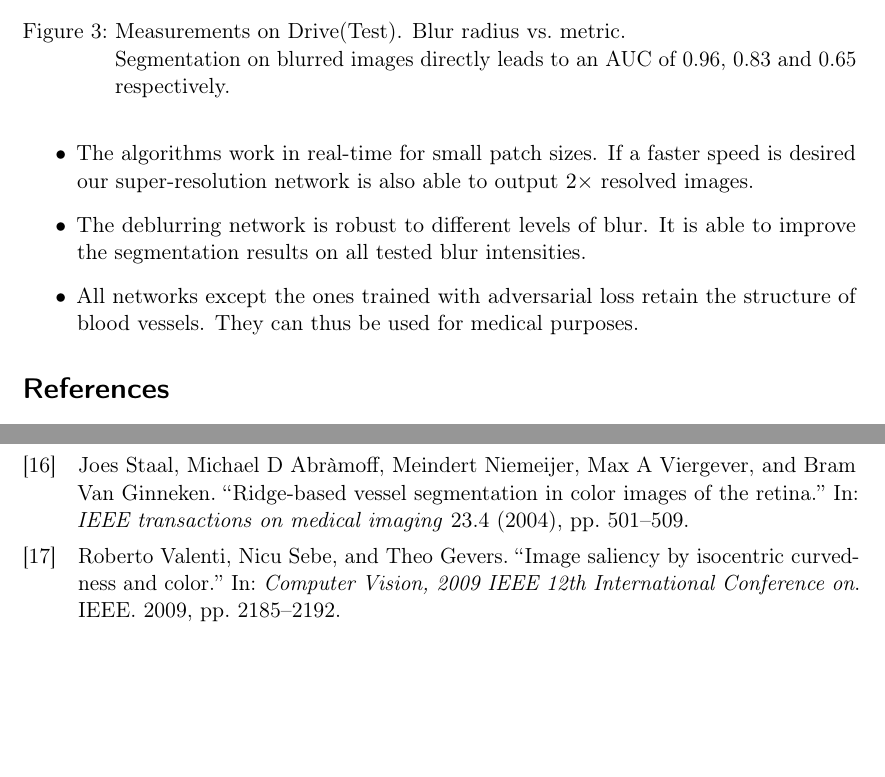
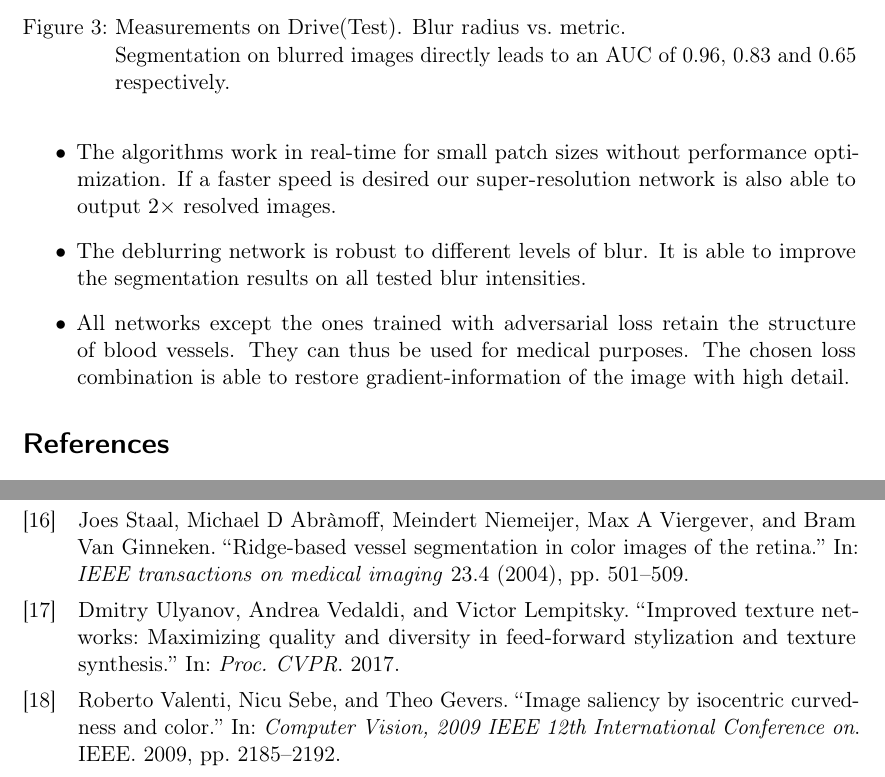
Before and after one commit to krenzland/denoisingOphthalmology, a LaTeX document (writing/report/report.tex): two parts of pages 10 and 12 of 12, joined at a grey line, cut so that both start at the same text, the shorter picture padded with empty space. Compiled offline with pdfLaTeX.

Commit message:
Update report.

```diff
--- a/writing/report/report.tex
+++ b/writing/report/report.tex
@@ -607,12 +607,13 @@ The algorithms satisfy all our constraints for intraoperative usage:
 % This implies that we have to preserve the image edges.
 % \end{enumerate}
 \begin{itemize}
-\item The algorithms work in real-time for small patch sizes.
+\item The algorithms work in real-time for small patch sizes without performance optimization.
   If a faster speed is desired our super-resolution network is also able to output $2\times$ resolved images.
 \item The deblurring network is robust to different levels of blur.
   It is able to improve the segmentation results on all tested blur intensities.
 \item All networks except the ones trained with adversarial loss retain the structure of blood vessels.
   They can thus be used for medical purposes.
+  The chosen loss combination is able to restore gradient-information of the image with high detail.
 \end{itemize}
 
 \printbibliography
```
Also changed, not shown: writing/report/report.tex (2 more changed lines).
